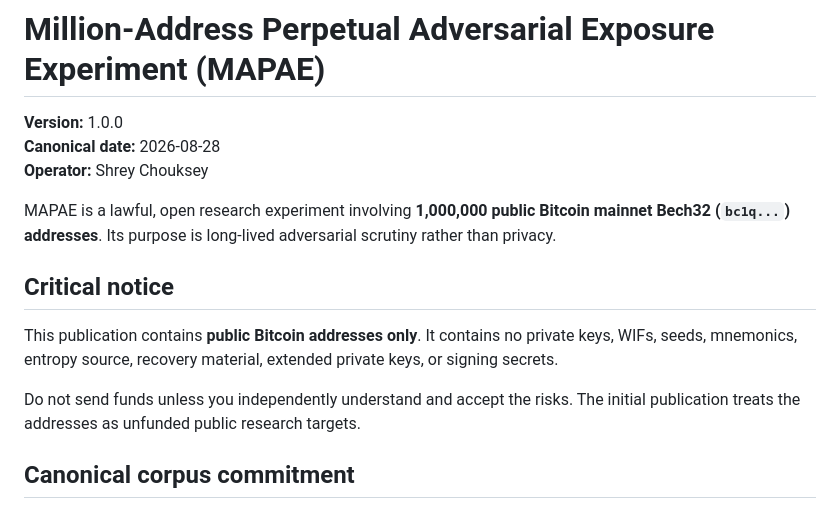
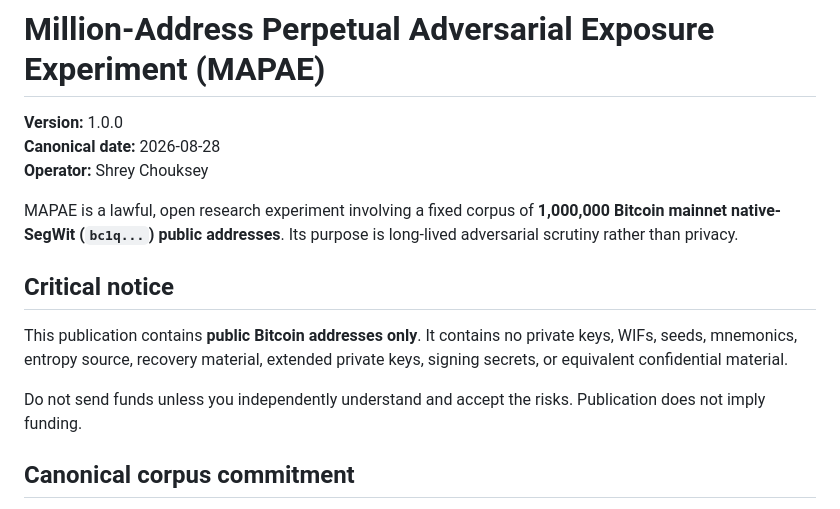
Before and after one commit to ShreyChouksey/New, a Markdown page: MAPAE/README.md, the part around one of its changes. Drawn GitHub-style.

```diff
--- a/MAPAE/README.md
+++ b/MAPAE/README.md
@@ -4,13 +4,13 @@
 **Canonical date:** 2026-08-28
 **Operator:** Shrey Chouksey
 
-MAPAE is a lawful, open research experiment involving **1,000,000 public Bitcoin mainnet Bech32 (`bc1q...`) addresses**. Its purpose is long-lived adversarial scrutiny rather than privacy.
+MAPAE is a lawful, open research experiment involving a fixed corpus of **1,000,000 Bitcoin mainnet native-SegWit (`bc1q...`) public addresses**. Its purpose is long-lived adversarial scrutiny rather than privacy.
 
 ## Critical notice
 
-This publication contains **public Bitcoin addresses only**. It contains no private keys, WIFs, seeds, mnemonics, entropy source, recovery material, extended private keys, or signing secrets.
+This publication contains **public Bitcoin addresses only**. It contains no private keys, WIFs, seeds, mnemonics, entropy source, recovery material, extended private keys, signing secrets, or equivalent confidential material.
 
-Do not send funds unless you independently understand and accept the risks. The initial publication treats the addresses as unfunded public research targets.
+Do not send funds unless you independently understand and accept the risks. Publication does not imply funding.
 
 ## Canonical corpus commitment
 
```
Also changed, not shown: other parts of MAPAE/README.md (+26 -9 lines).
